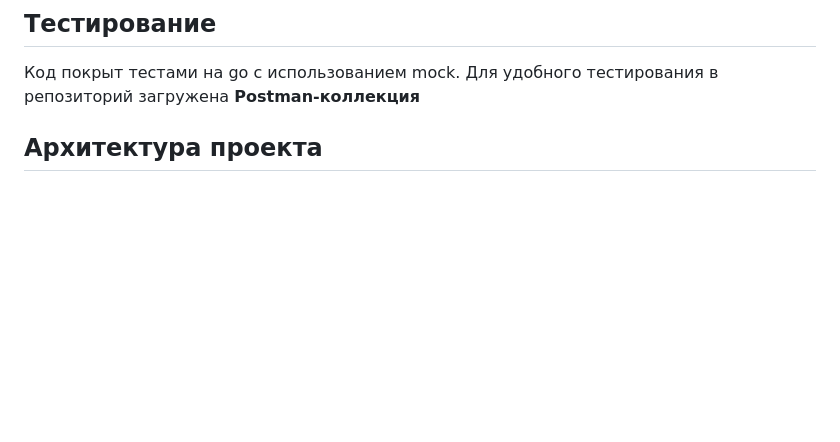
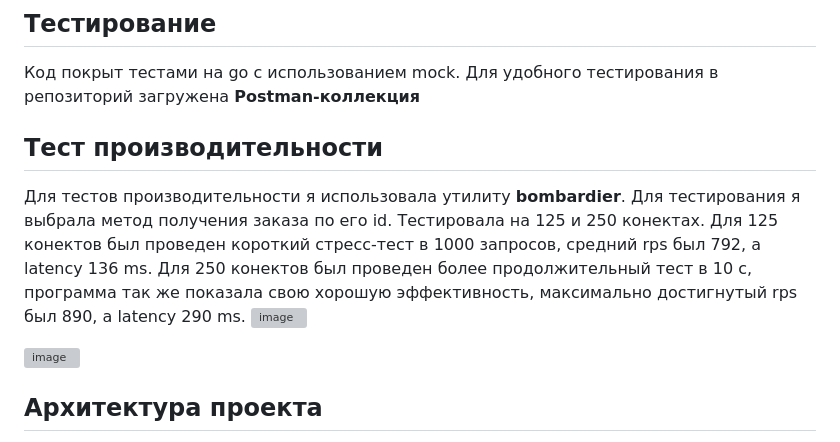
Before and after one commit to tomochka-from-the-zzz-funclub/service-orders, a Markdown page: README.md, the part around the change. GitHub-like rendering; blank space fills up the shorter version; grey boxes are pictures that could not be loaded.

```diff
--- a/README.md
+++ b/README.md
@@ -51,6 +51,13 @@
 ## Тестирование
 
 Код покрыт тестами на go с использованием mock. Для удобного тестирования в репозиторий загружена **Postman-коллекция**
+## Тест производительности
+Для тестов производительности я использовала утилиту **bombardier**. Для тестирования я выбрала метод получения заказа по его id. Тестировала на 125 и 250 конектах. Для 125 конектов был проведен короткий стресс-тест в 1000 запросов, средний rps был 792, а latency 136 ms. Для 250 конектов был проведен более продолжительный тест в 10 с, программа так же показала свою хорошую эффективность, максимально достигнутый rps был 890, а latency 290 ms.
+![image](https://github.com/user-attachments/assets/fd7ff6ef-3e0c-446a-a7ed-a558c4385ff6)
+
+![image](https://github.com/user-attachments/assets/8a079904-c999-4b16-a045-7e381112539f)
+
+
 
 ## Архитектура проекта
 
```
